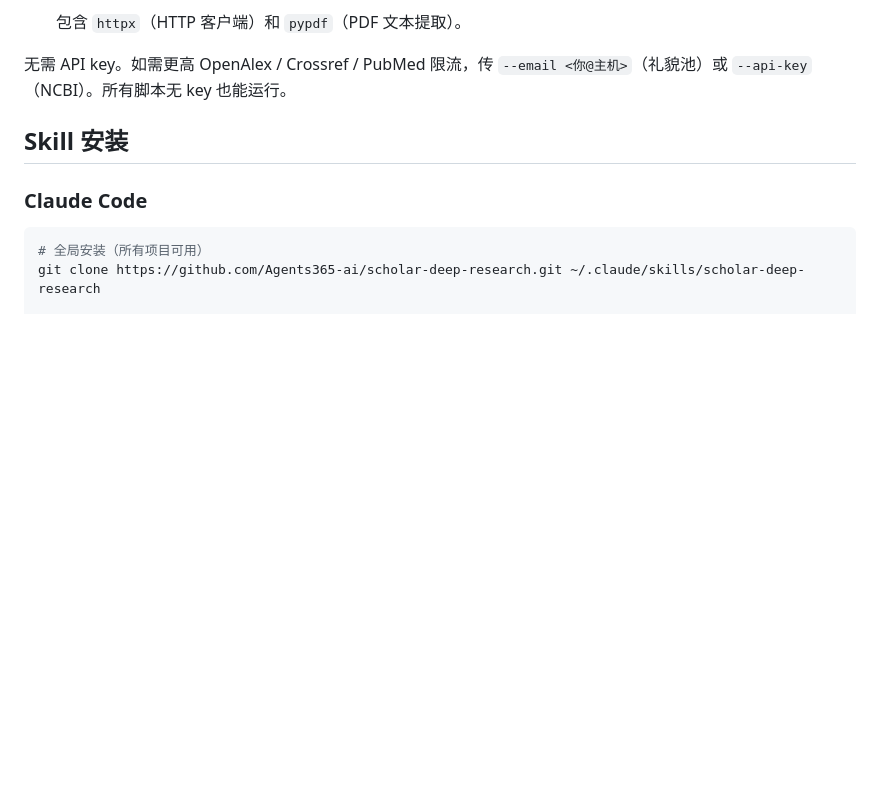
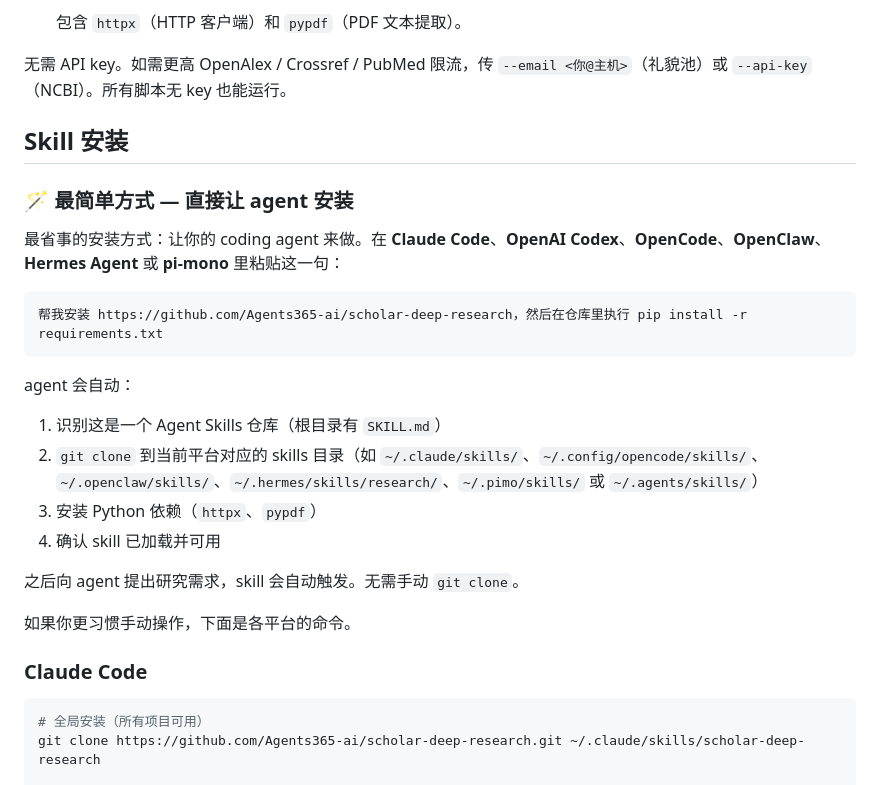
Before and after one commit to Agents365-ai/scholar-deep-research, a Markdown page: README_CN.md, the part around the change. Drawn GitHub-style; blank space fills up the shorter version.

````diff
--- a/README_CN.md
+++ b/README_CN.md
@@ -106,6 +106,24 @@ Phase 7  Report       渲染原型模板 → 导出参考文献
 无需 API key。如需更高 OpenAlex / Crossref / PubMed 限流，传 `--email <你@主机>`（礼貌池）或 `--api-key`（NCBI）。所有脚本无 key 也能运行。
 
 ## Skill 安装
+
+### 🪄 最简单方式 — 直接让 agent 安装
+
+最省事的安装方式：让你的 coding agent 来做。在 **Claude Code**、**OpenAI Codex**、**OpenCode**、**OpenClaw**、**Hermes Agent** 或 **pi-mono** 里粘贴这一句：
+
+```
+帮我安装 https://github.com/Agents365-ai/scholar-deep-research，然后在仓库里执行 pip install -r requirements.txt
+```
+
+agent 会自动：
+1. 识别这是一个 Agent Skills 仓库（根目录有 `SKILL.md`）
+2. `git clone` 到当前平台对应的 skills 目录（如 `~/.claude/skills/`、`~/.config/opencode/skills/`、`~/.openclaw/skills/`、`~/.hermes/skills/research/`、`~/.pimo/skills/` 或 `~/.agents/skills/`）
+3. 安装 Python 依赖（`httpx`、`pypdf`）
+4. 确认 skill 已加载并可用
+
+之后向 agent 提出研究需求，skill 会自动触发。无需手动 `git clone`。
+
+如果你更习惯手动操作，下面是各平台的命令。
 
 ### Claude Code
 
````
Also changed, not shown: README.md (+18 -0 lines).
